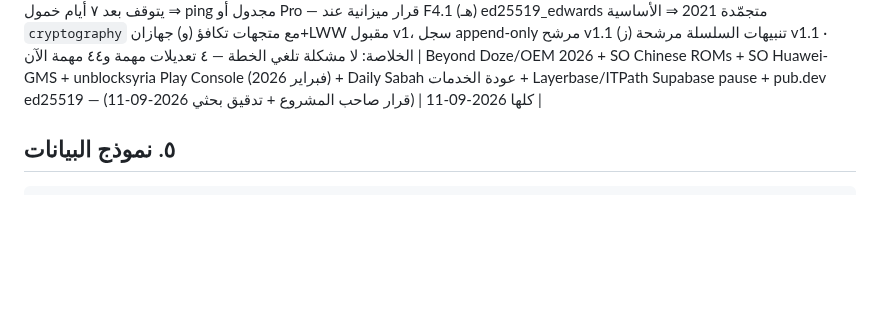
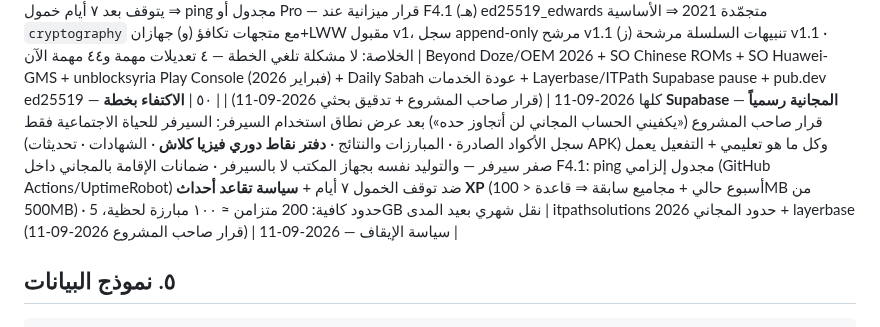
Before and after one commit to hady-albnnai/Almorshed, a Markdown page: 01-PLAN-COMPLETE.md, the part around the change. Rendered like a GitHub page; blank space fills up the shorter version.

````diff
--- a/01-PLAN-COMPLETE.md
+++ b/01-PLAN-COMPLETE.md
@@ -126,6 +126,7 @@
 | ٤٧ | **الهوية البصرية معتمدة (`docs/13-DESIGN-IDENTITY.md`)** — ① الوضع الداكن أولاً بأسطح بحرية `#0b1220` (ليس أسود) ② **كل الرموز مقاسة WCAG حسابياً**: الداكن 5.7–16:1 ✓ والفاتح 4.8–15.7:1 ✓ · قاعدة مكتشفة ومكتوبة: أبيض-على-الأخضر يفشل (1.89:1) ⇒ نص CTA داكن `#04222b` في الوضعين ③ الوضع الفاتح مُنفَّذ فعلياً في النموذج (كان الزر شكلياً بلا CSS) ④ الانضباط الدلالي: ذهبي=نقاط حصراً · بنفسجي `#a78bfa`=دوري فيزيا كلاش حصراً (دلالة Duolingo) · أحمر=خطأ حصراً + شارات دوري برونز/فضة/ذهب/ماس ⑤ الخطوط: **Cairo** (هوية/عناوين، Variable، OFL) + **Tajawal** (نص، OFL) — ثنائية موصى بها، تُضمَّنان بالحزمة (أوف لاين) ⑥ الشعار بانتظار الرفع — العلامة النصية البديلة معتمدة | مصادر §٧ في docs/13: Material Dark Theme + Duolingo design language + ميتا-تحليل 0.822 (الأقوى ثانوياً = جمهورنا) + أدلة الخطوط العربية OFL — كلها 2026-09-11 | (بحث 2026-09-11) |
 | ٤٨ | **خطة التنفيذ الكاملة Flutter + Supabase معتمدة (`docs/14-EXECUTION-PLAN-FLUTTER-SUPABASE.md`) — «دستور منع التخطي»** — طلب صاحب المشروع: خطة A→Z تقيّد أي محادثة مستقبلية · **دستور الجلسة §٠**: بروتوكول بداية (أول مهمة غير مشطوبة من خريطة التقدم + قراءة قراراتها) ونهاية (شطب بالكومِت + تحديث الحالة + دفع بمعرف المهمة F*) · ١٤ مرحلة M0–M9 بـ**٤٣ مهمة ذات معرف ثابت** · رزمة بحثية: **Drift** (دليل 2026 «ابدأ بـ Drift»؛ Isar خطر صيانة) + نمط اكتب-محلياً/زامن-لاحقاً + WorkManager · Supabase: Broadcast <50ms للألعاب + قنوات خاصة RLS على realtime.messages + Edge Functions (duel_finish سيرفر-مرجعي، verify_xp_events) · ed25519_edwards (Dart خالص) · Dart int أصلي 64بت للمحرك الحتمي · مصفوفة تتبع §١١ تربط القرارات ١–٤٨ بالمهام (F0.1 يبنيها تفصيلاً قبل الخروج من M0) | flutterstudio.dev offline-first Drift guide + luci-studio maintenance-first 2026 + supabase Realtime authorization docs + agilesoft Realtime production limits — كلها 2026-09-11 | (طلب صاحب المشروع + بحث 2026-09-11) |
 | ٤٩ | **تدقيق تنفيذي معمّق قبل البناء + دستور «غير المرفوع غير منجز»** — ① طلب صاحب المشروع: «أي عمل لا يرفع للمستودع موثقاً لا يكون منجزاً» ⇒ بند صمّاء أول في `00-CONSTITUTION.md` §٥ (كومِت+دفع+ls-remote = شرط الاكتمال الوحيد) ② طلب صاحب المشروع: «افحص خطتنا بعد بحث عميق عن أي مشكلة تنفيذية» ⇒ **§١٥ في docs/14 — ٧ نتائج**: (أ) OEMs شاومي/هواوي/OPPO تقتل المزامنة الخلفية ⇒ F4.5 صارت أمامية-أولاً (ب) Nearby يحتاج GMS وهواوي HMS بلاها ⇒ F5.4 بوابة فحص GMS (ج) **Play Console ما زال مقيداً لسوريا** (فبراير 2026) رغم عودة Play Store ⇒ F8.2 التوزيع المباشر أساساً + **F8.4 جديدة** (تحديث ذاتي APK) (د) Supabase المجاني يتوقف بعد ٧ أيام خمول ⇒ ping مجدول أو Pro — قرار ميزانية عند F4.1 (هـ) ed25519_edwards متجمّدة 2021 ⇒ الأساسية `cryptography` مع متجهات تكافؤ (و) جهازان+LWW مقبول v1، سجل append-only مرشح v1.1 (ز) تنبيهات السلسلة مرشحة v1.1 · الخلاصة: لا مشكلة تلغي الخطة — ٤ تعديلات مهمة و٤٤ مهمة الآن | Beyond Doze/OEM 2026 + SO Chinese ROMs + SO Huawei-GMS + unblocksyria Play Console (فبراير 2026) + Daily Sabah عودة الخدمات + Layerbase/ITPath Supabase pause + pub.dev ed25519 — كلها 2026-09-11 | (قرار صاحب المشروع + تدقيق بحثي 2026-09-11) |
+| ٥٠ | **الاكتفاء بخطة Supabase المجانية رسمياً** — قرار صاحب المشروع («يكفيني الحساب المجاني لن أتجاوز حده») بعد عرض نطاق استخدام السيرفر: السيرفر للحياة الاجتماعية فقط (سجل الأكواد الصادرة · المبارزات والنتائج · **دفتر نقاط دوري فيزيا كلاش** · الشهادات · تحديثات APK) وكل ما هو تعليمي + التفعيل يعمل صفر سيرفر — والتوليد نفسه بجهاز المكتب لا بالسيرفر · ضمانات الإقامة بالمجاني داخل F4.1: ping مجدول إلزامي (GitHub Actions/UptimeRobot) ضد توقف الخمول ٧ أيام + **سياسة تقاعد أحداث XP** (أسبوع حالي + مجاميع سابقة ⇒ قاعدة < 100MB من 500MB) · حدود كافية: 200 متزامن ≈ ١٠٠ مبارزة لحظية، 5GB نقل شهري بعيد المدى | itpathsolutions حدود المجاني 2026 + layerbase سياسة الإيقاف — 2026-09-11 | (قرار صاحب المشروع 2026-09-11) |
 ## ٥. نموذج البيانات
 
 ```
````
Also changed, not shown: docs/14-EXECUTION-PLAN-FLUTTER-SUPABASE.md (+3 -3 lines).
